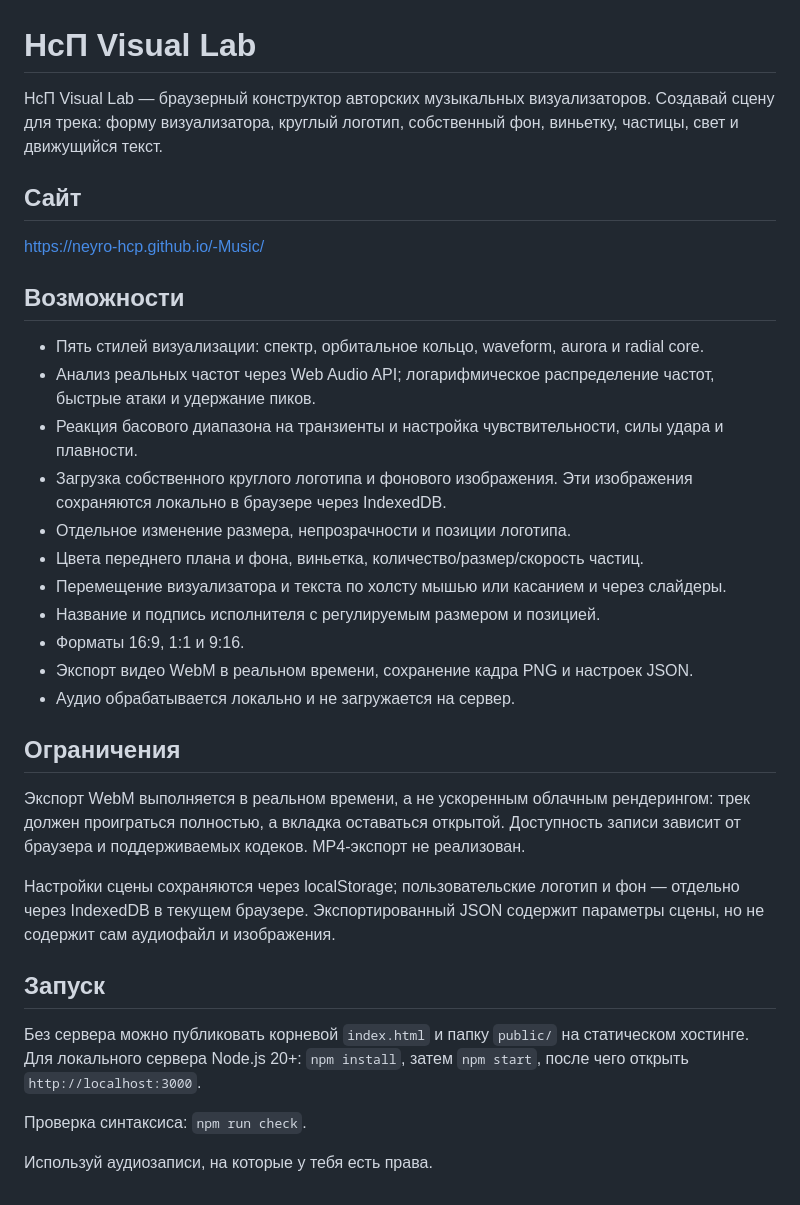
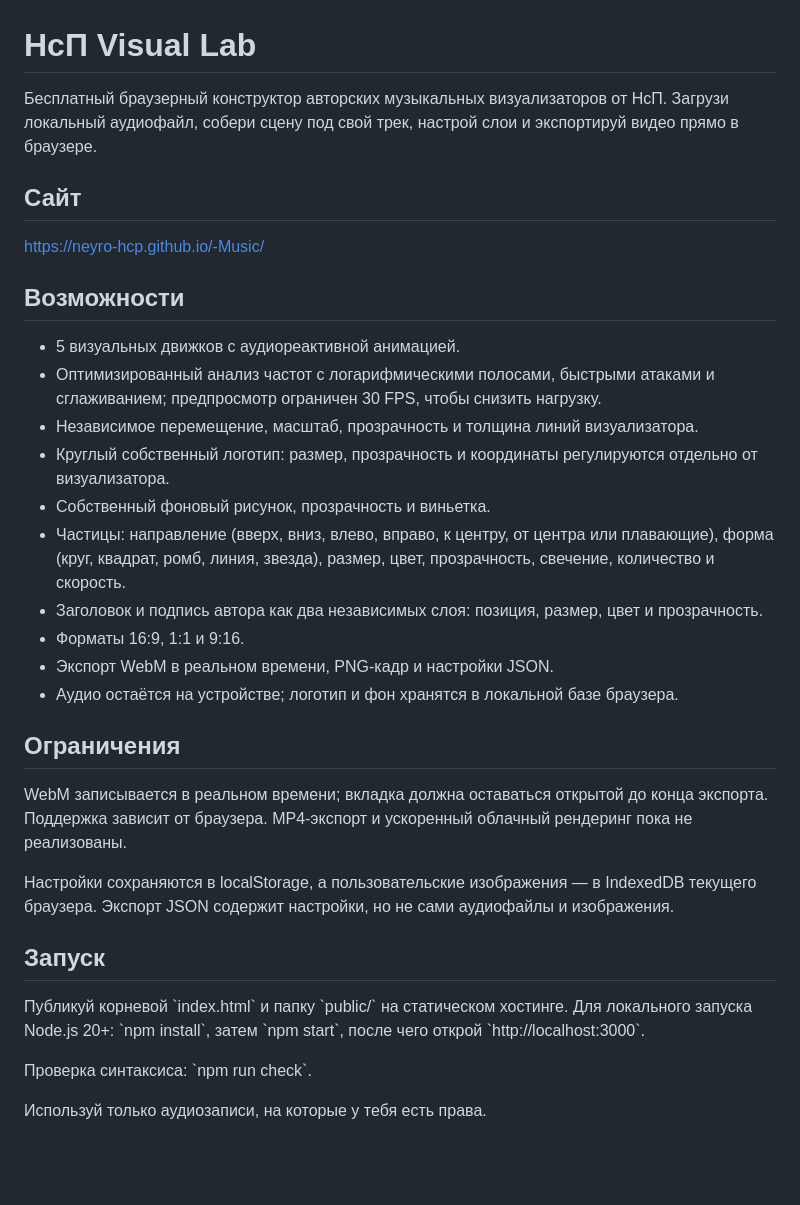
Before and after one commit to Neyro-HcP/-Music, a Markdown page: README.md, the part around the change. Rendered like a GitHub page; blank space fills up the shorter version.

Commit message:
Document optimized rendering and independent layer controls

```diff
--- a/README.md
+++ b/README.md
@@ -1,6 +1,6 @@
 # НсП Visual Lab
 
-НсП Visual Lab — браузерный конструктор авторских музыкальных визуализаторов. Создавай сцену для трека: форму визуализатора, круглый логотип, собственный фон, виньетку, частицы, свет и движущийся текст.
+Бесплатный браузерный конструктор авторских музыкальных визуализаторов от НсП. Загрузи локальный аудиофайл, собери сцену под свой трек, настрой слои и экспортируй видео прямо в браузере.
 
 ## Сайт
 
@@ -8,28 +8,27 @@ https://neyro-hcp.github.io/-Music/
 
 ## Возможности
 
-- Пять стилей визуализации: спектр, орбитальное кольцо, waveform, aurora и radial core.
-- Анализ реальных частот через Web Audio API; логарифмическое распределение частот, быстрые атаки и удержание пиков.
-- Реакция басового диапазона на транзиенты и настройка чувствительности, силы удара и плавности.
-- Загрузка собственного круглого логотипа и фонового изображения. Эти изображения сохраняются локально в браузере через IndexedDB.
-- Отдельное изменение размера, непрозрачности и позиции логотипа.
-- Цвета переднего плана и фона, виньетка, количество/размер/скорость частиц.
-- Перемещение визуализатора и текста по холсту мышью или касанием и через слайдеры.
-- Название и подпись исполнителя с регулируемым размером и позицией.
+- 5 визуальных движков с аудиореактивной анимацией.
+- Оптимизированный анализ частот с логарифмическими полосами, быстрыми атаками и сглаживанием; предпросмотр ограничен 30 FPS, чтобы снизить нагрузку.
+- Независимое перемещение, масштаб, прозрачность и толщина линий визуализатора.
+- Круглый собственный логотип: размер, прозрачность и координаты регулируются отдельно от визуализатора.
+- Собственный фоновый рисунок, прозрачность и виньетка.
+- Частицы: направление (вверх, вниз, влево, вправо, к центру, от центра или плавающие), форма (круг, квадрат, ромб, линия, звезда), размер, цвет, прозрачность, свечение, количество и скорость.
+- Заголовок и подпись автора как два независимых слоя: позиция, размер, цвет и прозрачность.
 - Форматы 16:9, 1:1 и 9:16.
-- Экспорт видео WebM в реальном времени, сохранение кадра PNG и настроек JSON.
-- Аудио обрабатывается локально и не загружается на сервер.
+- Экспорт WebM в реальном времени, PNG-кадр и настройки JSON.
+- Аудио остаётся на устройстве; логотип и фон хранятся в локальной базе браузера.
 
 ## Ограничения
 
-Экспорт WebM выполняется в реальном времени, а не ускоренным облачным рендерингом: трек должен проиграться полностью, а вкладка оставаться открытой. Доступность записи зависит от браузера и поддерживаемых кодеков. MP4-экспорт не реализован.
+WebM записывается в реальном времени; вкладка должна оставаться открытой до конца экспорта. Поддержка зависит от браузера. MP4-экспорт и ускоренный облачный рендеринг пока не реализованы.
 
-Настройки сцены сохраняются через localStorage; пользовательские логотип и фон — отдельно через IndexedDB в текущем браузере. Экспортированный JSON содержит параметры сцены, но не содержит сам аудиофайл и изображения.
+Настройки сохраняются в localStorage, а пользовательские изображения — в IndexedDB текущего браузера. Экспорт JSON содержит настройки, но не сами аудиофайлы и изображения.
 
 ## Запуск
 
-Без сервера можно публиковать корневой `index.html` и папку `public/` на статическом хостинге. Для локального сервера Node.js 20+: `npm install`, затем `npm start`, после чего открыть `http://localhost:3000`.
+Публикуй корневой \`index.html\` и папку \`public/\` на статическом хостинге. Для локального запуска Node.js 20+: \`npm install\`, затем \`npm start\`, после чего открой \`http://localhost:3000\`.
 
-Проверка синтаксиса: `npm run check`.
+Проверка синтаксиса: \`npm run check\`.
 
-Используй аудиозаписи, на которые у тебя есть права.
+Используй только аудиозаписи, на которые у тебя есть права.
```
